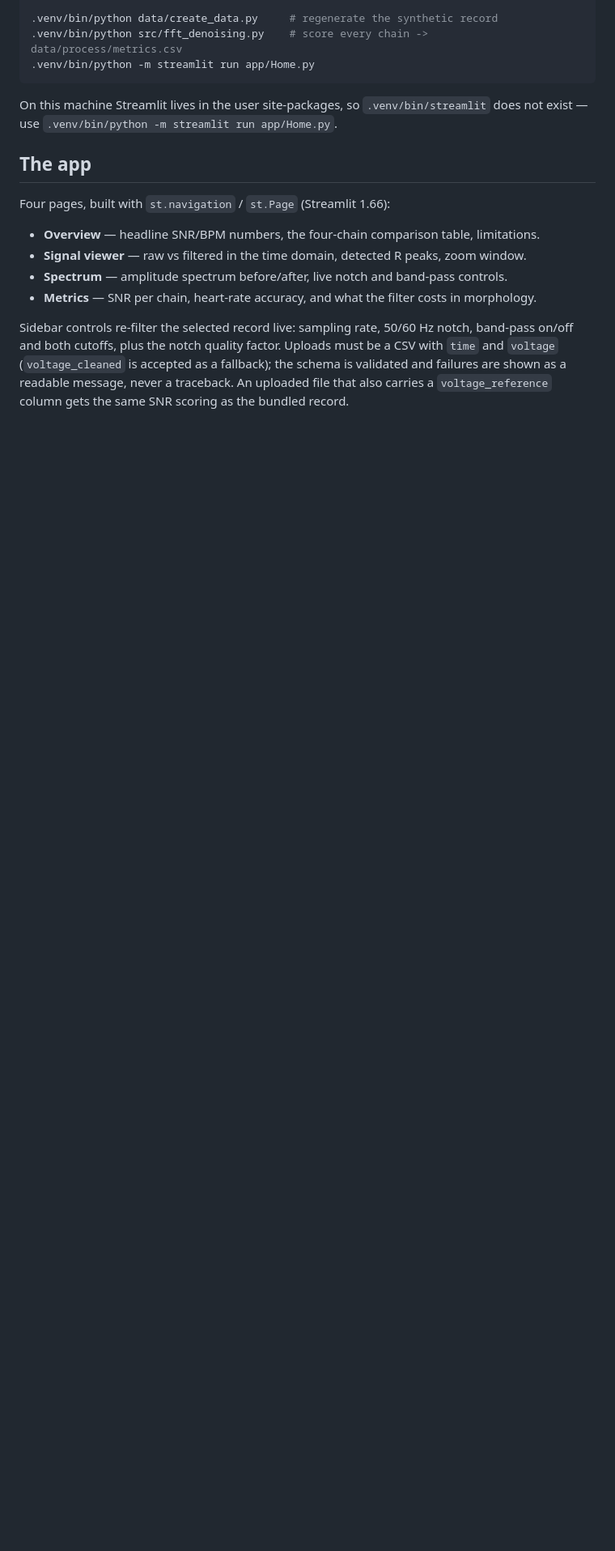
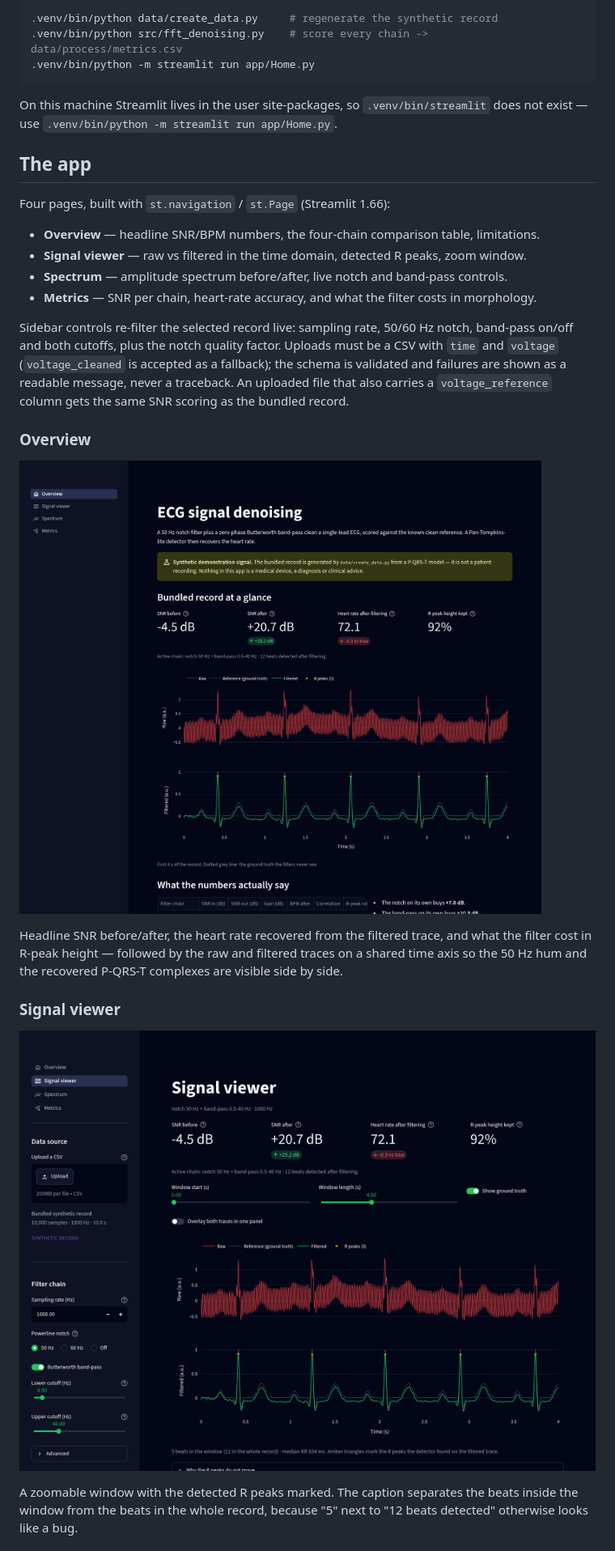
Before and after one commit to Thay32-Heng/ECG-Signal_Analysis, a Markdown page: README.md, the part around one of its changes. Shown at 81% size. Rendered like a GitHub page; pictures changed too: images/app_overview.png (added), images/app_signal_viewer.png (added); blank space fills up the shorter version.

Commit message:
Document the app, fix spectrum caption

```diff
--- a/README.md
+++ b/README.md
@@ -63,3 +64,18 @@ and both cutoffs, plus the notch quality factor. Uploads must be a CSV with `tim
 readable message, never a traceback. An uploaded file that also carries a `voltage_reference` column
 gets the same SNR scoring as the bundled record.
 
+### Overview
+
+![Overview page](images/app_overview.png)
+
+Headline SNR before/after, the heart rate recovered from the filtered trace, and what the filter cost
+in R-peak height — followed by the raw and filtered traces on a shared time axis so the 50 Hz hum and
+the recovered P-QRS-T complexes are visible side by side.
+
+### Signal viewer
+
+![Signal viewer page](images/app_signal_viewer.png)
+
+A zoomable window with the detected R peaks marked. The caption separates the beats inside the window
+from the beats in the whole record, because "5" next to "12 beats detected" otherwise looks like a bug.
+
```
Also changed, not shown: other parts of README.md (+35 -4 lines), images/app_spectrum.png (added), 1 other file.
